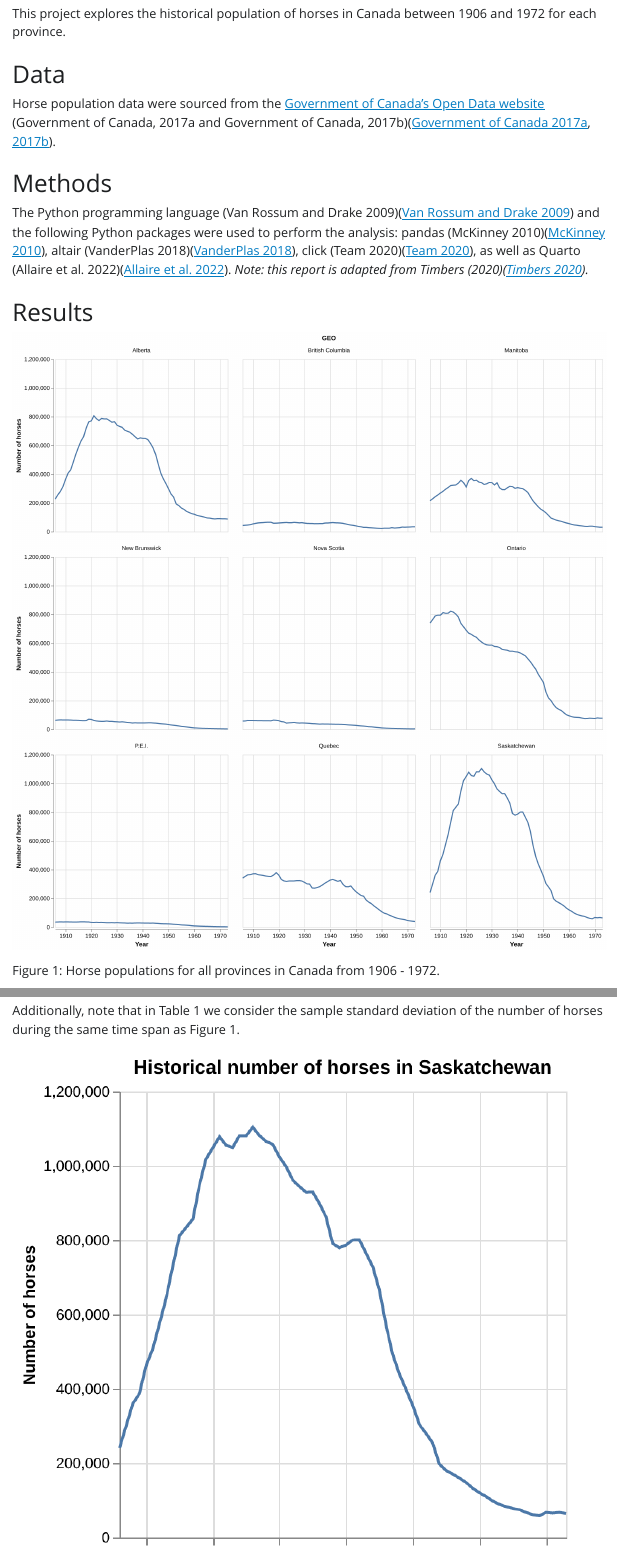
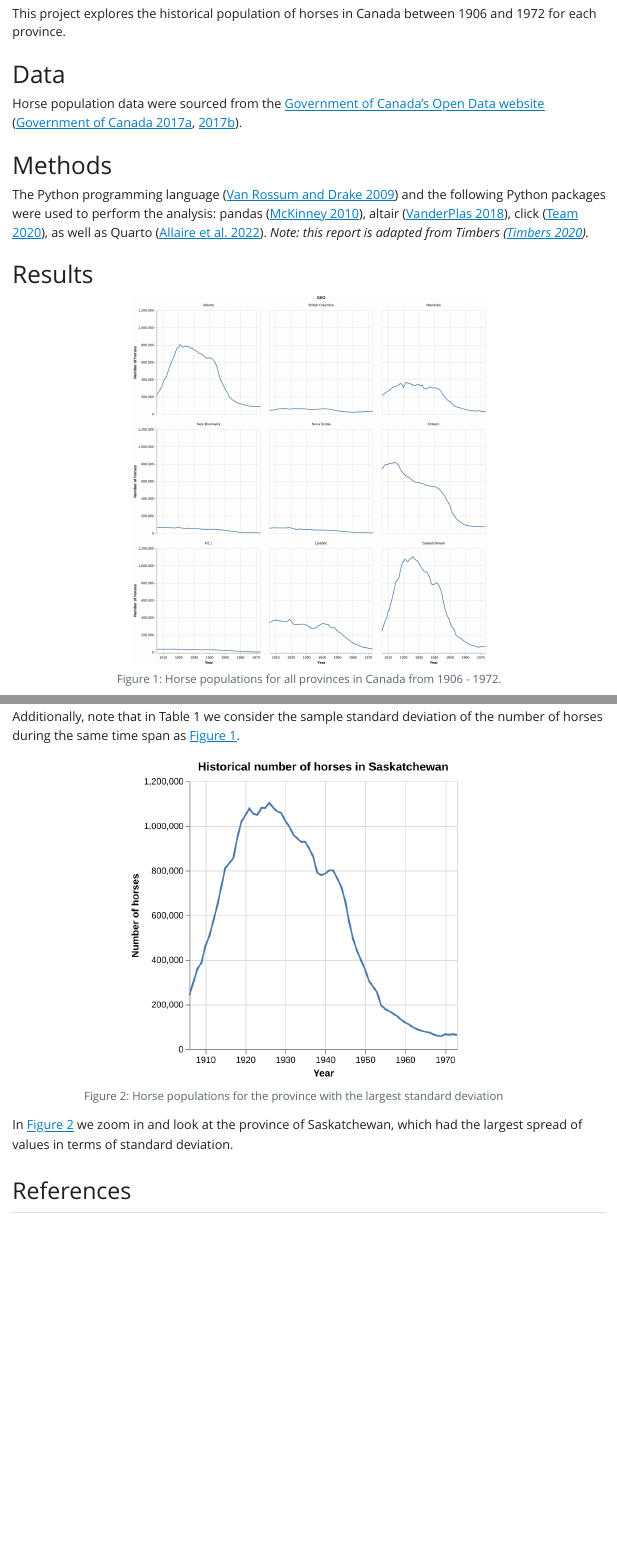
Before and after one commit to Jacob-F-Cann/522-individual-assignment-3-quarto-python, a Quarto document (reports/qmd_example.qmd): the page in a window 1100 px wide, from 300 px down before the commit and from 200 px down after it, so that both start at the same text, and a second part further down, joined at a grey line. The pictures show the output file reports/qmd_example.html that the author committed with the source, opened offline; Quarto's library style sheets are replaced by a plain one without menus.

Commit message:
figs, tbls, cross-refs done

````diff
--- a/reports/qmd_example.qmd
+++ b/reports/qmd_example.qmd
@@ -6,10 +6,14 @@ format:
   html:
     toc: true
     toc-depth: 3
+    fig-pos: H
   pdf:
     toc: true
     toc-depth: 3
+    fig-pos: H
 bibliography: references.bib
+execute:
+  echo: false
 ---
 
 ```{python}
@@ -26,24 +30,18 @@ between 1906 and 1972 for each province.
 # Data
 
 Horse population data were sourced from the
-[Government of Canada's Open Data website](http://open.canada.ca/en/open-data)
-(Government of Canada, 2017a and Government of Canada, 2017b)[@horses1; @horses2].
+[Government of Canada's Open Data website](http://open.canada.ca/en/open-data) [@horses1; @horses2].
 
 # Methods
 
-The Python programming language (Van Rossum and Drake 2009)[@Python]
-and the following Python packages were used to perform the analysis:
-pandas (McKinney 2010)[@pandas], altair (VanderPlas 2018)[@altair], click (Team 2020)[@click],
-as well as Quarto (Allaire et al. 2022)[@Allaire_Quarto_2022].
-*Note: this report is adapted from Timbers (2020)[@ttimbers-horses].*
+The Python programming language [@Python] and the following Python packages were used to perform the analysis: pandas [@pandas], altair [@altair], click [@click], as well as Quarto [@Allaire_Quarto_2022].
+*Note: this report is adapted from Timbers [@ttimbers-horses].*
 
 # Results
 
-![](../results/horse_pops_plot.png)
+![Horse populations for all provinces in Canada from 1906 - 1972.](../results/horse_pops_plot.png){#fig-horse-pop width=60%}
 
-Figure 1: Horse populations for all provinces in Canada from 1906 - 1972.
-
-We can see from Figure 1 that Ontario, Saskatchewan and Alberta
+We can see from @fig-horse-pop that Ontario, Saskatchewan and Alberta
 have had the highest horse populations in Canada.
 All provinces have had a decline in horse populations since 1940.
 This is likely due to the rebound of the Canadian automotive industry
@@ -68,4 +67,3 @@ Note that we define standard deviation (of a sample) as
 
 $$s = \sqrt{\frac{\sum_{i=1}^N (x_i - \overline{x})^2}{N-1} }$$
 
-Additionally, note that in Table 1 we consider the sample standard deviation of the number of horses during the same time span as Figure 1.
@@ -74 +73,2 @@ Additionally, note that in Table 1 we consider the sample standard deviation of
 
+In @fig-horse-largest we zoom in and look at the province of Saskatchewan, which had the largest spread of values in terms of standard deviation.
````
Also changed, not shown: reports/qmd_example.html, reports/qmd_example.pdf, reports/qmd_example.qmd (15 more changed lines).
